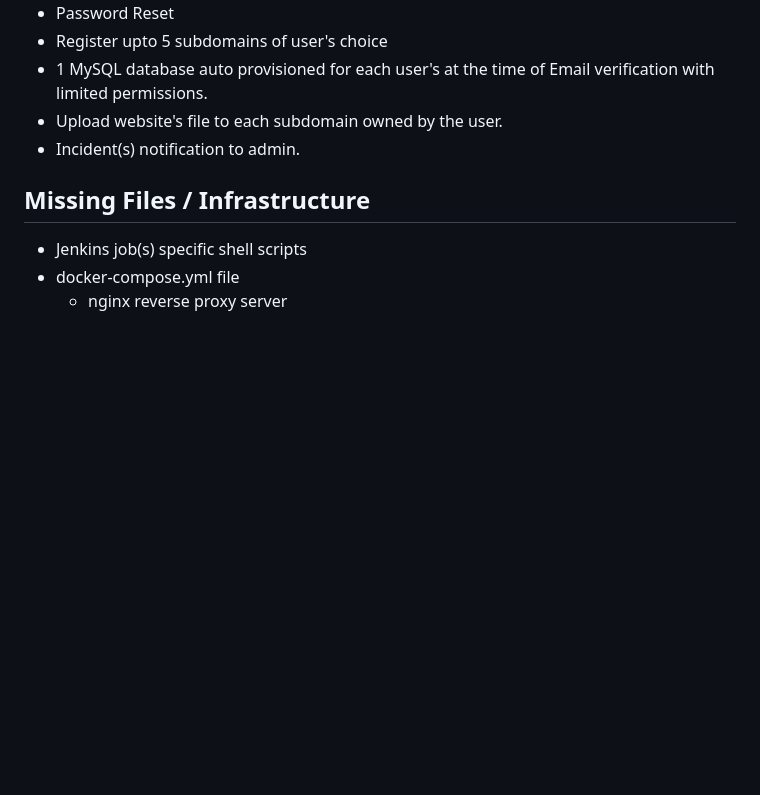
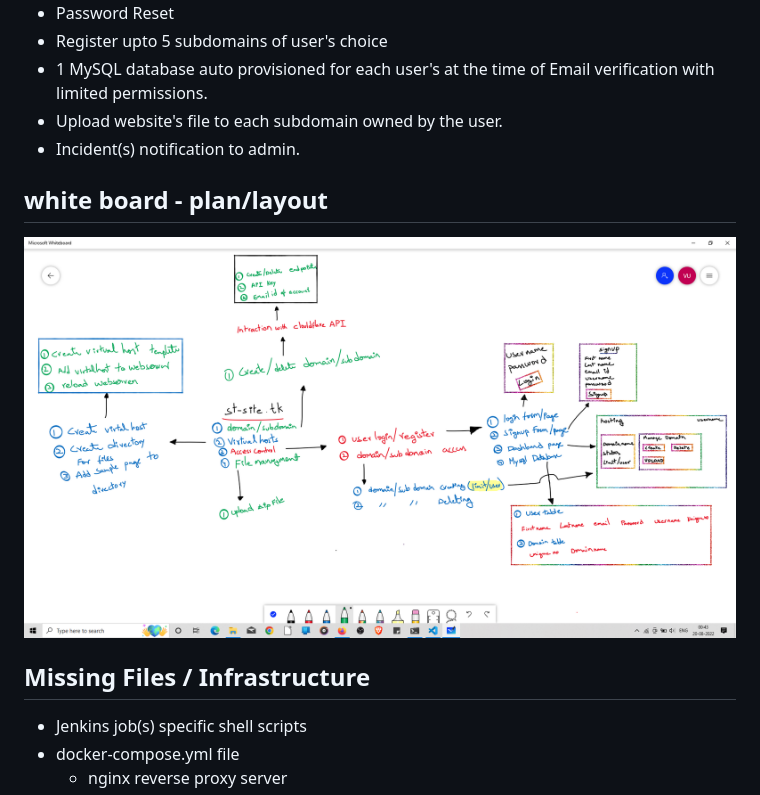
Before and after one commit to ultra-hash/webhosting-platform, a Markdown page: README.md, the part around the change. Rendered like a GitHub page; blank space fills up the shorter version.

```diff
--- a/README.md
+++ b/README.md
@@ -14,6 +14,9 @@ A webhosting platform building using Django Web Framework, Docker, Jenkins which
 - Upload website's file to each subdomain owned by the user.
 - Incident(s) notification to admin.
 
+## white board - plan/layout
+![image](./plan&layout.png)
+
 ## Missing Files / Infrastructure
 
 - Jenkins job(s) specific shell scripts
```
Also changed, not shown: plan&layout.png (renamed from plan & layout.png).
